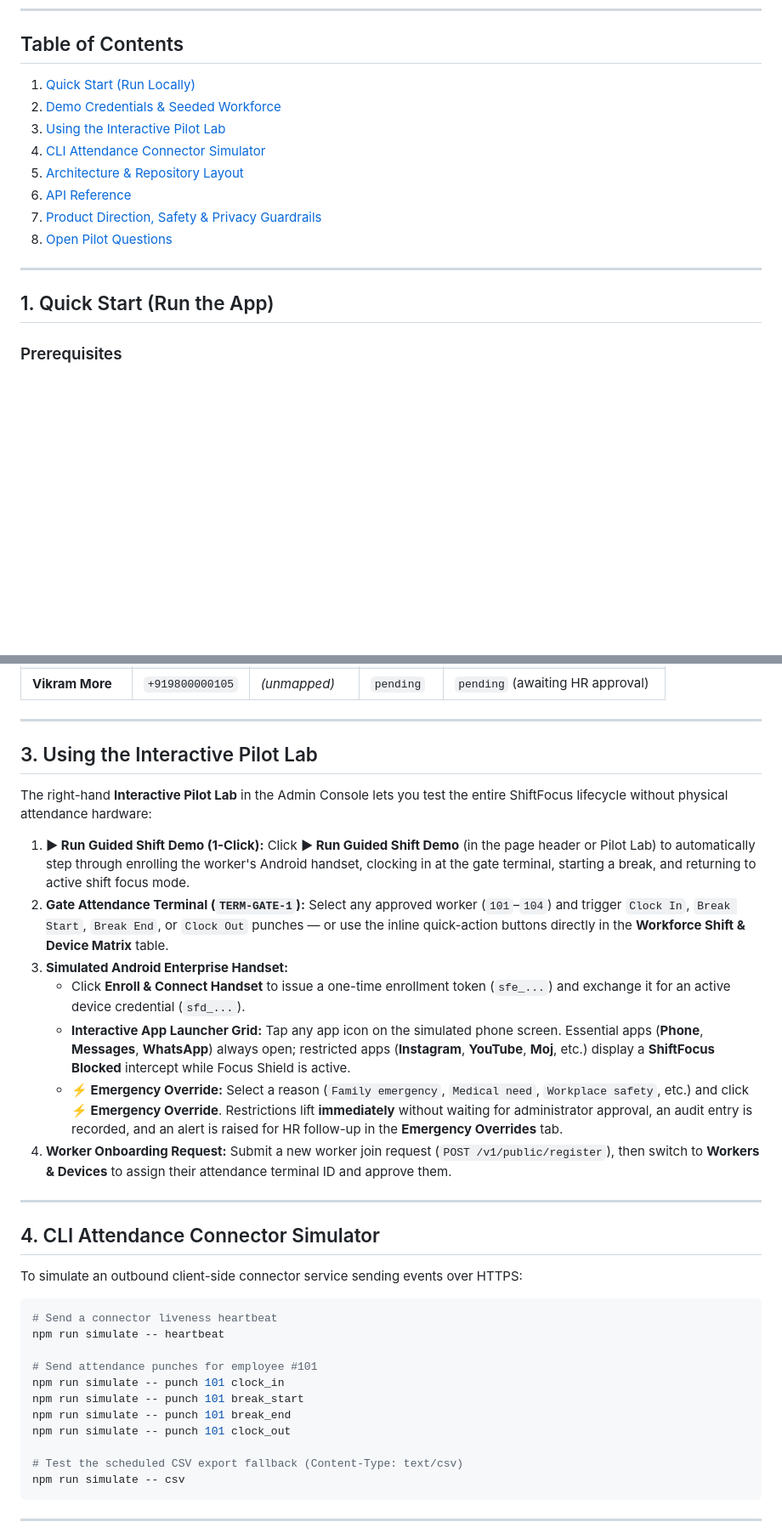
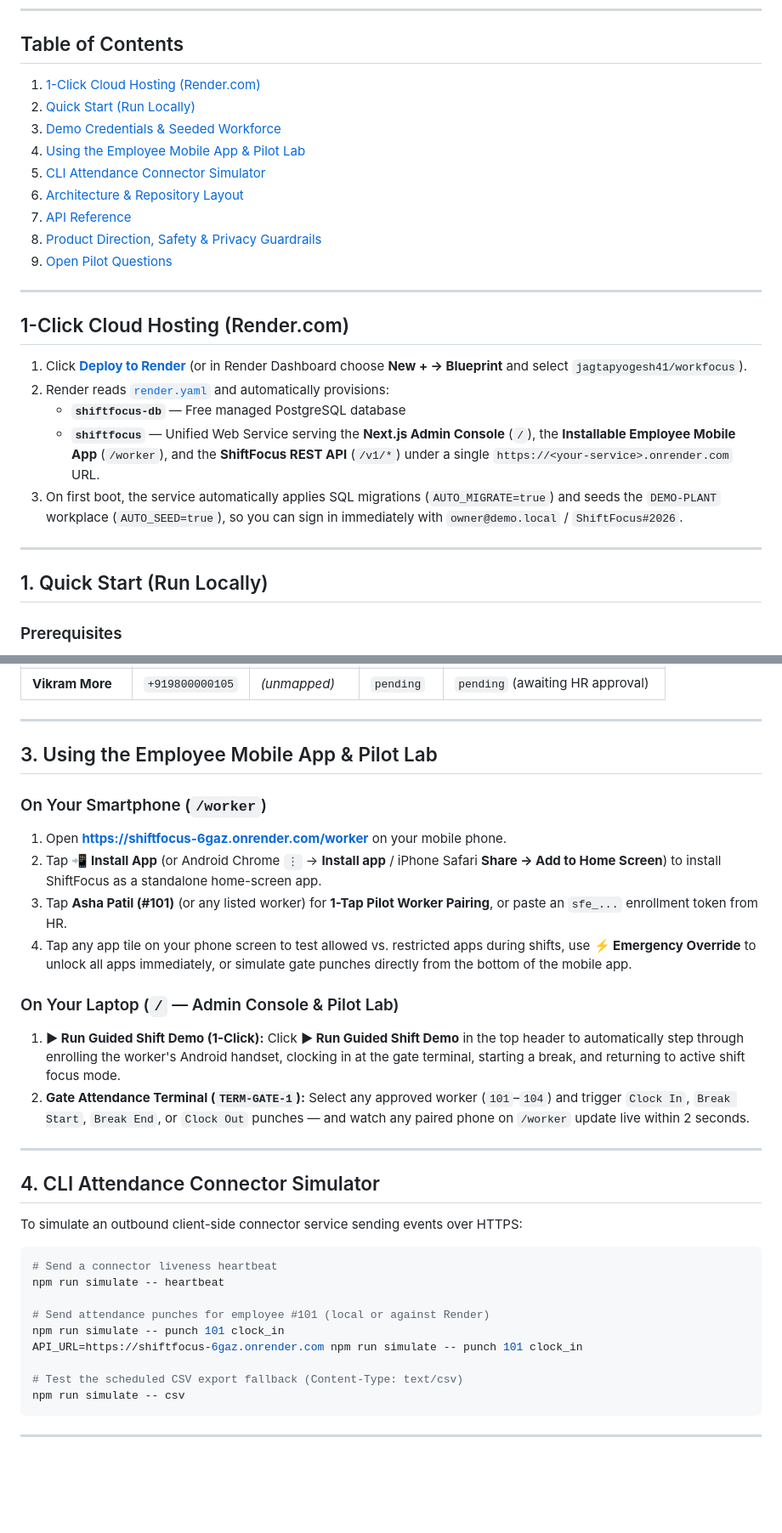
Before and after one commit to jagtapyogesh41/workfocus, a Markdown page: README.md, 2 parts joined by grey strips. Shown at 85% size. GitHub-like rendering; blank space fills up the shorter version.

```diff
--- a/README.md
+++ b/README.md
@@ -19,18 +33,29 @@ ShiftFocus is an attendance-linked focus management system designed for industri
 
 ## Table of Contents
 
-1. [Quick Start (Run Locally)](#1-quick-start-run-the-app)
-2. [Demo Credentials & Seeded Workforce](#2-demo-credentials--seeded-workforce)
-3. [Using the Interactive Pilot Lab](#3-using-the-interactive-pilot-lab)
-4. [CLI Attendance Connector Simulator](#4-cli-attendance-connector-simulator)
-5. [Architecture & Repository Layout](#5-architecture--repository-layout)
-6. [API Reference](#6-api-reference)
-7. [Product Direction, Safety & Privacy Guardrails](#7-product-direction-safety--privacy-guardrails)
-8. [Open Pilot Questions](#8-open-pilot-questions)
+1. [1-Click Cloud Hosting (Render.com)](#1-click-cloud-hosting-rendercom)
+2. [Quick Start (Run Locally)](#1-quick-start-run-locally)
+3. [Demo Credentials & Seeded Workforce](#2-demo-credentials--seeded-workforce)
+4. [Using the Employee Mobile App & Pilot Lab](#3-using-the-employee-mobile-app--pilot-lab)
+5. [CLI Attendance Connector Simulator](#4-cli-attendance-connector-simulator)
+6. [Architecture & Repository Layout](#5-architecture--repository-layout)
+7. [API Reference](#6-api-reference)
+8. [Product Direction, Safety & Privacy Guardrails](#7-product-direction-safety--privacy-guardrails)
+9. [Open Pilot Questions](#8-open-pilot-questions)
 
 ---
 
-## 1. Quick Start (Run the App)
+## 1-Click Cloud Hosting (Render.com)
+
+1. Click **[Deploy to Render](https://render.com/deploy?repo=https://github.com/jagtapyogesh41/workfocus)** (or in Render Dashboard choose **New + → Blueprint** and select `jagtapyogesh41/workfocus`).
+2. Render reads [`render.yaml`](file:///home/antigravity/jagtapyogesh41/workfocus/render.yaml) and automatically provisions:
+   - **`shiftfocus-db`** — Free managed PostgreSQL database
+   - **`shiftfocus`** — Unified Web Service serving the **Next.js Admin Console** (`/`), the **Installable Employee Mobile App** (`/worker`), and the **ShiftFocus REST API** (`/v1/*`) under a single `https://<your-service>.onrender.com` URL.
+3. On first boot, the service automatically applies SQL migrations (`AUTO_MIGRATE=true`) and seeds the `DEMO-PLANT` workplace (`AUTO_SEED=true`), so you can sign in immediately with `owner@demo.local` / `ShiftFocus#2026`.
+
+---
+
+## 1. Quick Start (Run Locally)
 
 ### Prerequisites
 - **Node.js** `>= 20`
@@ -83,20 +109,19 @@ Running `npm run db:seed` provisions the demo workplace **`Demo Plant — Pune U
 
 ---
 
-## 3. Using the Interactive Pilot Lab
+## 3. Using the Employee Mobile App & Pilot Lab
 
-The right-hand **Interactive Pilot Lab** in the Admin Console lets you test the entire ShiftFocus lifecycle without physical attendance hardware:
+### On Your Smartphone (`/worker`)
+1. Open **[https://shiftfocus-6gaz.onrender.com/worker](https://shiftfocus-6gaz.onrender.com/worker)** on your mobile phone.
+2. Tap **📲 Install App** (or Android Chrome `⋮` → **Install app** / iPhone Safari **Share → Add to Home Screen**) to install ShiftFocus as a standalone home-screen app.
+3. Tap **Asha Patil (#101)** (or any listed worker) for **1-Tap Pilot Worker Pairing**, or paste an `sfe_...` enrollment token from HR.
+4. Tap any app tile on your phone screen to test allowed vs. restricted apps during shifts, use **⚡ Emergency Override** to unlock all apps immediately, or simulate gate punches directly from the bottom of the mobile app.
 
+### On Your Laptop (`/` — Admin Console & Pilot Lab)
 1. **▶ Run Guided Shift Demo (1-Click):**
-   Click **▶ Run Guided Shift Demo** (in the page header or Pilot Lab) to automatically step through enrolling the worker's Android handset, clocking in at the gate terminal, starting a break, and returning to active shift focus mode.
+   Click **▶ Run Guided Shift Demo** in the top header to automatically step through enrolling the worker's Android handset, clocking in at the gate terminal, starting a break, and returning to active shift focus mode.
 2. **Gate Attendance Terminal (`TERM-GATE-1`):**
-   Select any approved worker (`101`–`104`) and trigger `Clock In`, `Break Start`, `Break End`, or `Clock Out` punches — or use the inline quick-action buttons directly in the **Workforce Shift & Device Matrix** table.
-3. **Simulated Android Enterprise Handset:**
-   - Click **Enroll & Connect Handset** to issue a one-time enrollment token (`sfe_...`) and exchange it for an active device credential (`sfd_...`).
-   - **Interactive App Launcher Grid:** Tap any app icon on the simulated phone screen. Essential apps (**Phone**, **Messages**, **WhatsApp**) always open; restricted apps (**Instagram**, **YouTube**, **Moj**, etc.) display a **ShiftFocus Blocked** intercept while Focus Shield is active.
-   - **⚡ Emergency Override:** Select a reason (`Family emergency`, `Medical need`, `Workplace safety`, etc.) and click **⚡ Emergency Override**. Restrictions lift **immediately** without waiting for administrator approval, an audit entry is recorded, and an alert is raised for HR follow-up in the **Emergency Overrides** tab.
-4. **Worker Onboarding Request:**
-   Submit a new worker join request (`POST /v1/public/register`), then switch to **Workers & Devices** to assign their attendance terminal ID and approve them.
+   Select any approved worker (`101`–`104`) and trigger `Clock In`, `Break Start`, `Break End`, or `Clock Out` punches — and watch any paired phone on `/worker` update live within 2 seconds.
 
 ---
 
@@ -108,11 +133,9 @@ To simulate an outbound client-side connector service sending events over HTTPS:
 # Send a connector liveness heartbeat
 npm run simulate -- heartbeat
 
-# Send attendance punches for employee #101
+# Send attendance punches for employee #101 (local or against Render)
 npm run simulate -- punch 101 clock_in
-npm run simulate -- punch 101 break_start
-npm run simulate -- punch 101 break_end
-npm run simulate -- punch 101 clock_out
+API_URL=https://shiftfocus-6gaz.onrender.com npm run simulate -- punch 101 clock_in
 
 # Test the scheduled CSV export fallback (Content-Type: text/csv)
 npm run simulate -- csv
```
Also changed, not shown: other parts of README.md (+41 -14 lines), docs/images/admin-console.jpg (added), docs/images/policy-and-override.jpg (added), docs/images/worker-mobile-app.jpg (added).
